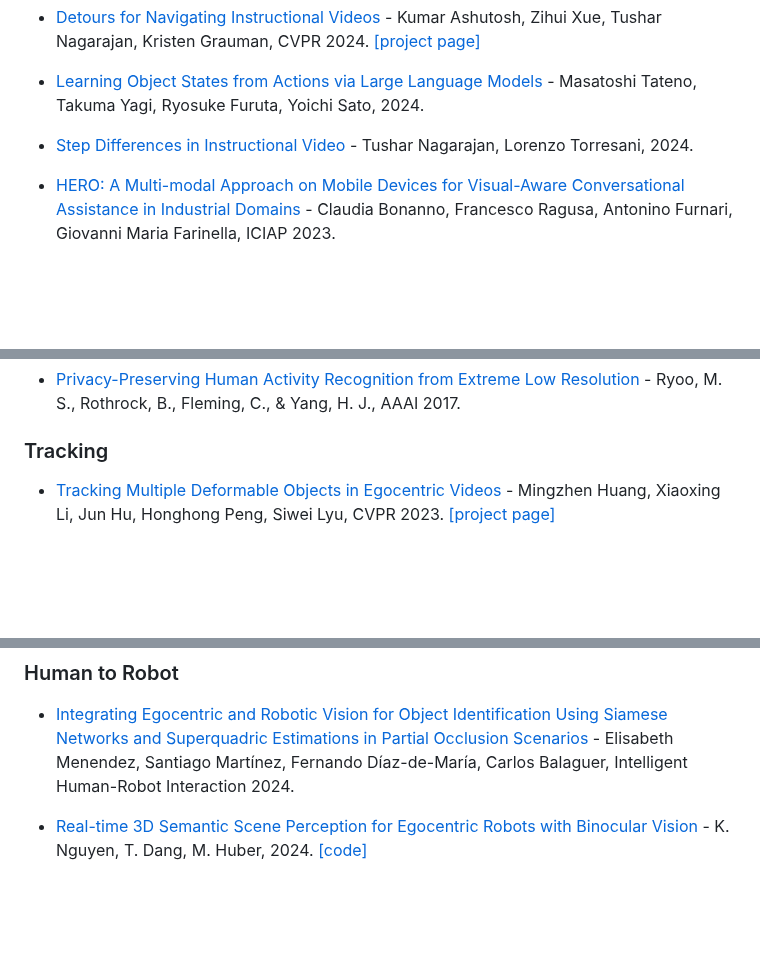
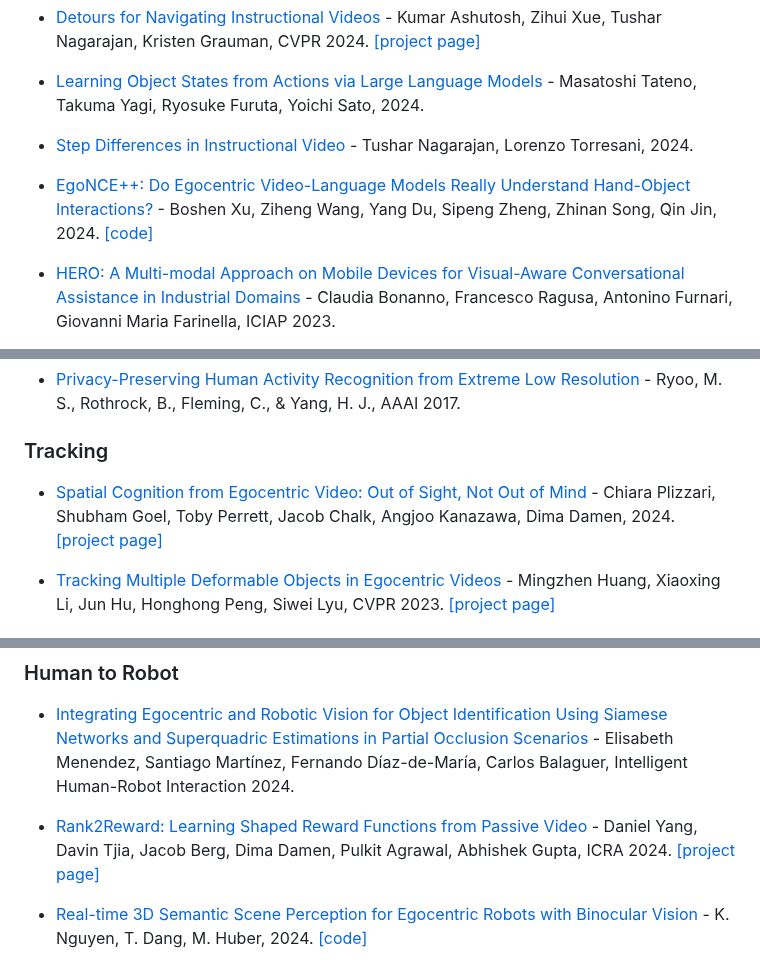
Before and after one commit to EgocentricVision/EgocentricVision, a Markdown page: README.md, 3 parts joined by grey strips. Drawn GitHub-style; blank space fills up the shorter version.

```diff
--- a/README.md
+++ b/README.md
@@ -514,6 +516,8 @@ better view here -> https://egocentricvision.github.io/EgocentricVision/
 - [Learning Object States from Actions via Large Language Models](https://arxiv.org/abs/2405.01090) - Masatoshi Tateno, Takuma Yagi, Ryosuke Furuta, Yoichi Sato,  2024.
 
 - [Step Differences in Instructional Video](https://arxiv.org/abs/2404.16222) - Tushar Nagarajan, Lorenzo Torresani,  2024.
+
+- [EgoNCE++: Do Egocentric Video-Language Models Really Understand Hand-Object Interactions?](https://arxiv.org/abs/2405.17719) - Boshen Xu, Ziheng Wang, Yang Du, Sipeng Zheng, Zhinan Song, Qin Jin,  2024. [[code]](https://github.com/xuboshen/EgoNCEpp)
 
 - [HERO: A Multi-modal Approach on Mobile Devices for Visual-Aware Conversational Assistance in Industrial Domains](https://link.springer.com/chapter/10.1007/978-3-031-43148-7_36) - Claudia Bonanno, Francesco Ragusa, Antonino Furnari, Giovanni Maria Farinella, ICIAP 2023.
 
@@ -631,6 +635,8 @@ better view here -> https://egocentricvision.github.io/EgocentricVision/
 - [Privacy-Preserving Human Activity Recognition from Extreme Low Resolution](https://arxiv.org/pdf/1604.03196) - Ryoo, M. S., Rothrock, B., Fleming, C., & Yang, H. J., AAAI 2017.
 
 ### Tracking
+- [Spatial Cognition from Egocentric Video: Out of Sight, Not Out of Mind](https://arxiv.org/abs/2404.05072) - Chiara Plizzari, Shubham Goel, Toby Perrett, Jacob Chalk, Angjoo Kanazawa, Dima Damen,  2024. [[project page]](https://dimadamen.github.io/OSNOM/)
+
 - [Tracking Multiple Deformable Objects in Egocentric Videos](https://openaccess.thecvf.com/content/CVPR2023/papers/Huang_Tracking_Multiple_Deformable_Objects_in_Egocentric_Videos_CVPR_2023_paper.pdf) - Mingzhen Huang, Xiaoxing Li, Jun Hu, Honghong Peng, Siwei Lyu, CVPR 2023. [[project page]](https://mingzhenhuang.com/projects/detracker.html)
 
 ### Social Interactions
@@ -738,6 +749,8 @@ better view here -> https://egocentricvision.github.io/EgocentricVision/
 
 ### Human to Robot
 - [Integrating Egocentric and Robotic Vision for Object Identification Using Siamese Networks and Superquadric Estimations in Partial Occlusion Scenarios](https://www.mdpi.com/2313-7673/9/2/100) - Elisabeth Menendez, Santiago Martínez, Fernando Díaz-de-María, Carlos Balaguer, Intelligent Human-Robot Interaction 2024.
+
+- [Rank2Reward: Learning Shaped Reward Functions from Passive Video](https://arxiv.org/pdf/2404.14735) - Daniel Yang, Davin Tjia, Jacob Berg, Dima Damen, Pulkit Agrawal, Abhishek Gupta, ICRA 2024. [[project page]](https://rank2reward.github.io/)
 
 - [Real-time 3D Semantic Scene Perception for Egocentric Robots with Binocular Vision](https://arxiv.org/pdf/2402.11872.pdf) - K. Nguyen, T. Dang, M. Huber,  2024. [[code]](https://github.com/mkhangg/semantic_scene_perception)
 
```
Also changed, not shown: other parts of README.md (+10 -1 lines).
